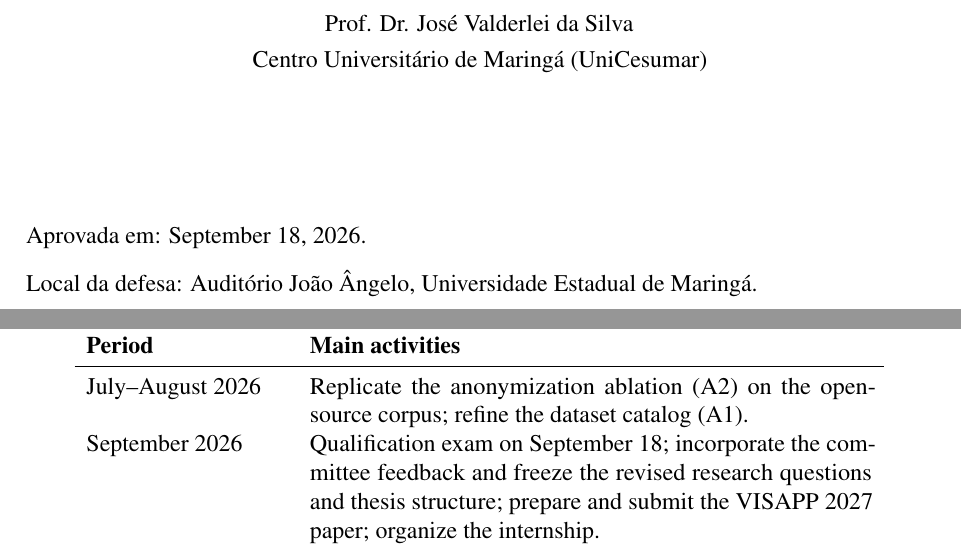
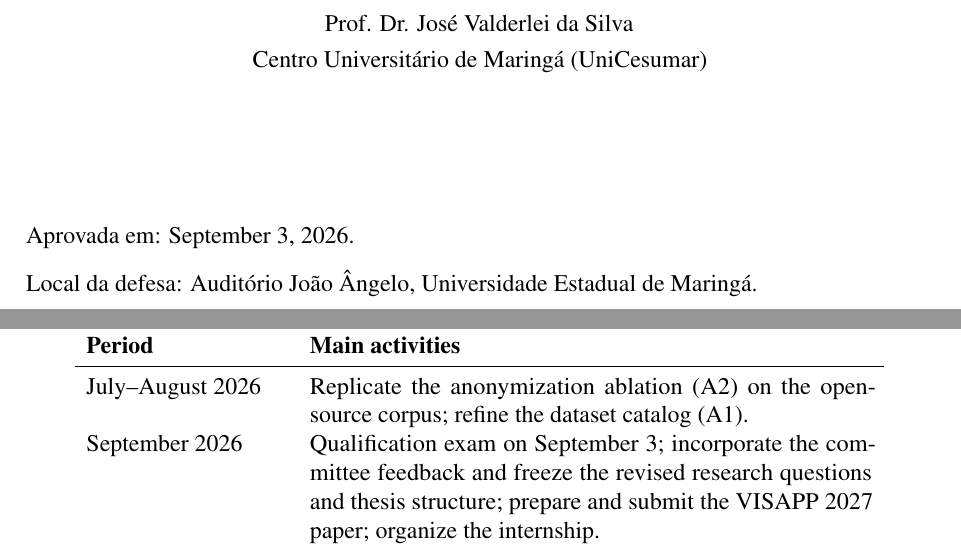
Before and after one commit to munifgebara/QualificacaoMunifDoutorado2026, a LaTeX thesis (main.tex, which reads capitulos/7-research_plan.tex): two parts of pages 7 and 105 of 151, joined at a grey line, cut so that both start at the same text. Compiled offline with pdfLaTeX.

Commit message:
Adiciona a apresentacao da qualificacao e ajusta a data para 3 de setembro
A data do exame mudou de 18 para 3 de setembro de 2026: atualiza a folha de
aprovacao no main.tex e a linha de setembro no cronograma do cap. 7.

Acrescenta em apresentacao/ o deck do exame, 30 slides para 40 minutos, nos
formatos pptx, odp e pdf, com notas do apresentador e estimativa de tempo em
cada slide. O conteudo cobre problema e barreira de confidencialidade, a
proposta, a lacuna do mapeamento, hipotese, questoes e objetivos, metodologia,
os tres estudos, a ferramenta, limitacoes, plano A1-A6 e cronograma. Estilo
deliberadamente sobrio, para o autor aplicar o visual depois.

Co-Authored-By: Claude Fable 5 <noreply@anthropic.com>

```diff
--- a/capitulos/7-research_plan.tex
+++ b/capitulos/7-research_plan.tex
@@ -458,7 +458,7 @@ the qualification exam.
 \textbf{Period} & \textbf{Main activities} \\
 \midrule
 July--August 2026 & Replicate the anonymization ablation (A2) on the open-source corpus; refine the dataset catalog (A1). \\
-September 2026 & Qualification exam on September 18; incorporate the committee feedback and freeze the revised research questions and thesis structure; prepare and submit the VISAPP 2027 paper; organize the internship. \\
+September 2026 & Qualification exam on September 3; incorporate the committee feedback and freeze the revised research questions and thesis structure; prepare and submit the VISAPP 2027 paper; organize the internship. \\
 October 2026 -- February 2027 & \textbf{Research internship abroad (PDSE), Universidad Rey Juan Carlos.} Dataset extension (A1); imbalance-aware experiments (A3); additional architectures, including vision transformers (A4); consolidation of the explanation protocols. Presentation at VISAPP 2027 in February. \\
 March--May 2027 & Repository-disjoint evaluation; consolidate held-out test results and per-class metrics; begin writing the methodology and results chapters. \\
 June--August 2027 & Quality or architectural-deviation pilot (A5); extend MinimapSignatures with multi-file analysis and explanation overlays; write and submit the journal article to \emph{Empirical Software Engineering}. \\
--- a/main.tex
+++ b/main.tex
@@ -141,8 +141,8 @@
 \idioma{EN}
 
 % Examination board and defense data, as approved by the PCC Academic Council
-% (qualification exam scheduled for September 18, 2026, 2:00 p.m.)
-\dataaprovacao{September 18, 2026}
+% (qualification exam scheduled for September 3, 2026)
+\dataaprovacao{September 3, 2026}
 \localdefesa{Auditório João Ângelo, Universidade Estadual de Maringá}
 
 \bancauemnomeA{Valéria Delisandra Feltrim}
```
Also changed, not shown: apresentacao/qualificacao-munif-2026-09-03.pdf (added), 2 other files.
